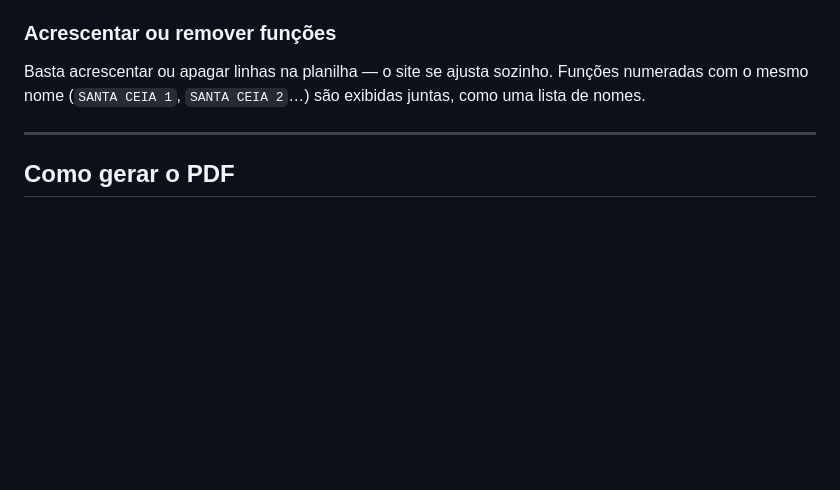
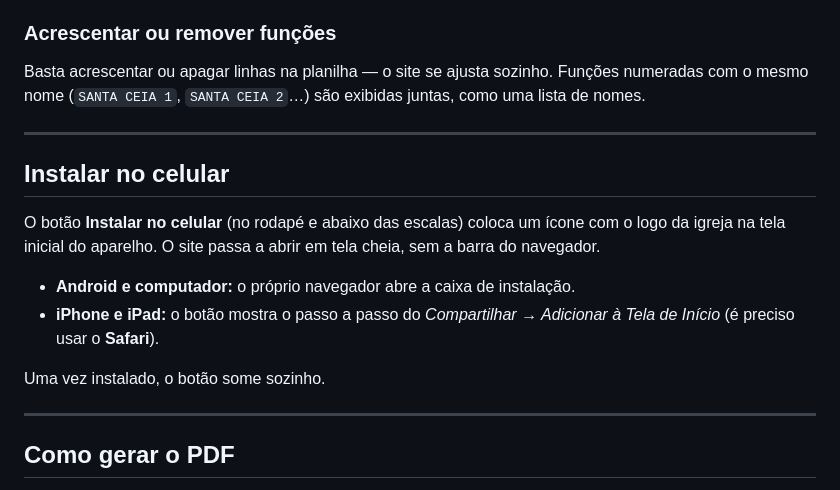
Before and after one commit to pedroliang/ipvsp-escalas, a Markdown page: README.md, the part around the change. Drawn GitHub-style; blank space fills up the shorter version.

Commit message:
README: instrucoes de instalacao no celular

```diff
--- a/README.md
+++ b/README.md
@@ -55,6 +55,20 @@ exibidas juntas, como uma lista de nomes.
 
 ---
 
+## Instalar no celular
+
+O botão **Instalar no celular** (no rodapé e abaixo das escalas) coloca um
+ícone com o logo da igreja na tela inicial do aparelho. O site passa a abrir
+em tela cheia, sem a barra do navegador.
+
+- **Android e computador:** o próprio navegador abre a caixa de instalação.
+- **iPhone e iPad:** o botão mostra o passo a passo do
+  *Compartilhar → Adicionar à Tela de Início* (é preciso usar o **Safari**).
+
+Uma vez instalado, o botão some sozinho.
+
+---
+
 ## Como gerar o PDF
 
 Na página **Escalas**, marque quais escalas quer incluir e escolha o período.
```
